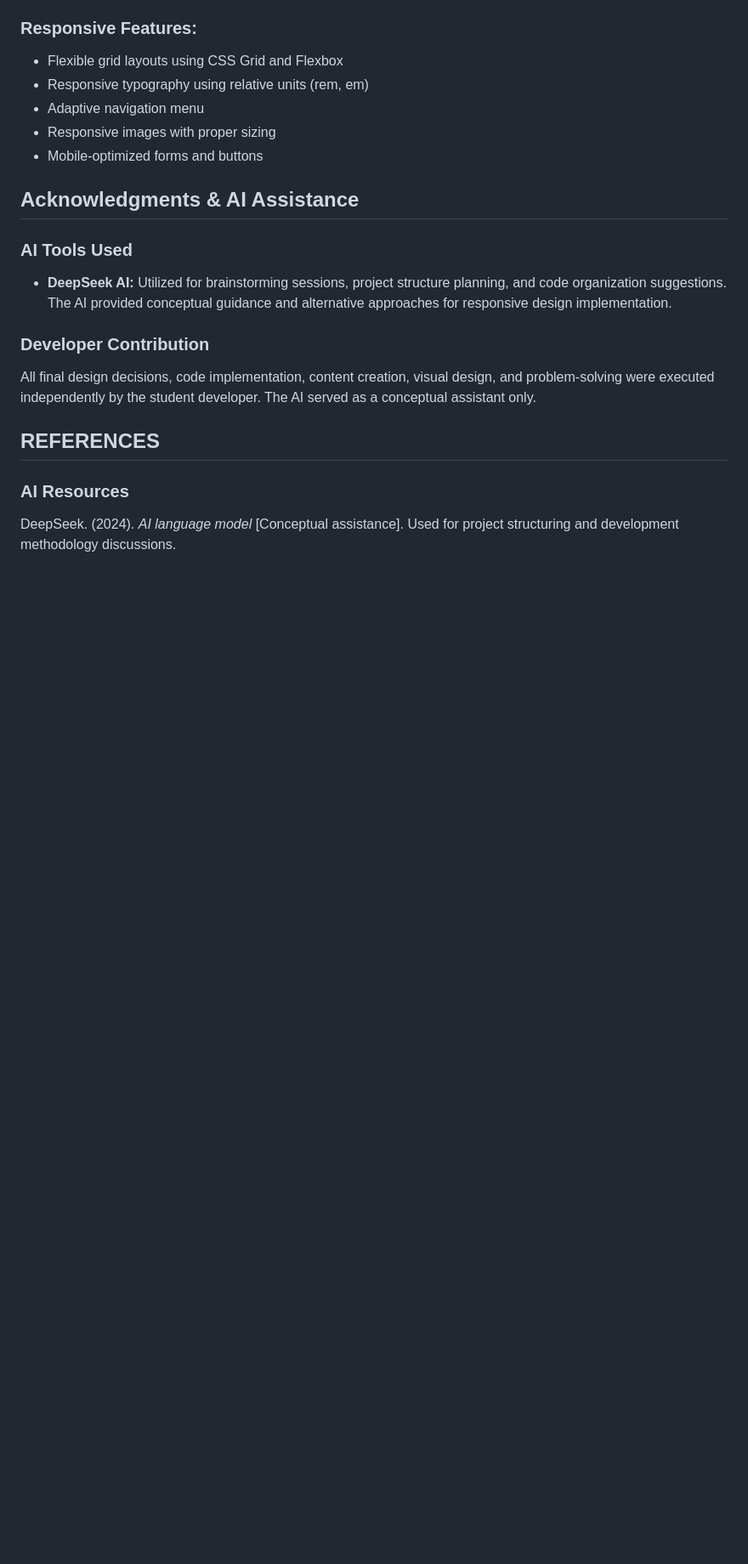
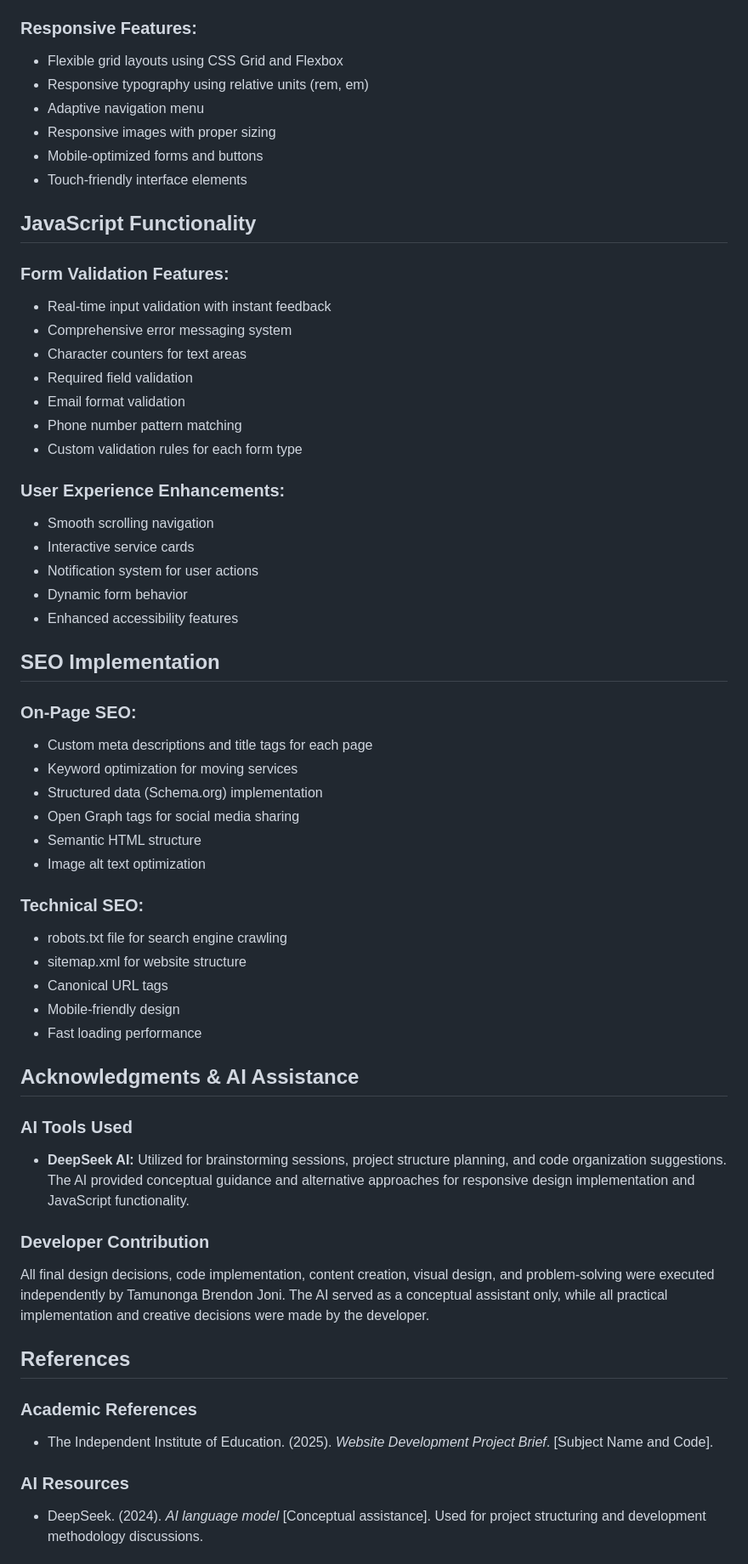
Before and after one commit to VCCT-WEDE5020-2025-G2/SwiftMove-Removals-Website-ST10489366, a Markdown page: README.md, the part around one of its changes. Shown at 85% size. Rendered like a GitHub page; blank space fills up the shorter version.

```diff
--- a/README.md
+++ b/README.md
@@ -78,17 +95,54 @@ The website implements a mobile-first responsive design with the following break
 - Adaptive navigation menu
 - Responsive images with proper sizing
 - Mobile-optimized forms and buttons
+- Touch-friendly interface elements
+
+## JavaScript Functionality
+### Form Validation Features:
+- Real-time input validation with instant feedback
+- Comprehensive error messaging system
+- Character counters for text areas
+- Required field validation
+- Email format validation
+- Phone number pattern matching
+- Custom validation rules for each form type
+
+### User Experience Enhancements:
+- Smooth scrolling navigation
+- Interactive service cards
+- Notification system for user actions
+- Dynamic form behavior
+- Enhanced accessibility features
+
+## SEO Implementation
+### On-Page SEO:
+- Custom meta descriptions and title tags for each page
+- Keyword optimization for moving services
+- Structured data (Schema.org) implementation
+- Open Graph tags for social media sharing
+- Semantic HTML structure
+- Image alt text optimization
+
+### Technical SEO:
+- robots.txt file for search engine crawling
+- sitemap.xml for website structure
+- Canonical URL tags
+- Mobile-friendly design
+- Fast loading performance
 
 ## Acknowledgments & AI Assistance
 
 ### AI Tools Used
-- **DeepSeek AI:** Utilized for brainstorming sessions, project structure planning, and code organization suggestions. The AI provided conceptual guidance and alternative approaches for responsive design implementation.
+- **DeepSeek AI:** Utilized for brainstorming sessions, project structure planning, and code organization suggestions. The AI provided conceptual guidance and alternative approaches for responsive design implementation and JavaScript functionality.
 
 ### Developer Contribution
-All final design decisions, code implementation, content creation, visual design, and problem-solving were executed independently by the student developer. The AI served as a conceptual assistant only.
+All final design decisions, code implementation, content creation, visual design, and problem-solving were executed independently by Tamunonga Brendon Joni. The AI served as a conceptual assistant only, while all practical implementation and creative decisions were made by the developer.
 
-## REFERENCES
+## References
+
+### Academic References
+- The Independent Institute of Education. (2025). *Website Development Project Brief*. [Subject Name and Code].
 
 ### AI Resources
-DeepSeek. (2024). *AI language model* [Conceptual assistance]. Used for project structuring and development methodology discussions.
+- DeepSeek. (2024). *AI language model* [Conceptual assistance]. Used for project structuring and development methodology discussions.
 
```
Also changed, not shown: other parts of README.md (+52 -17 lines).
